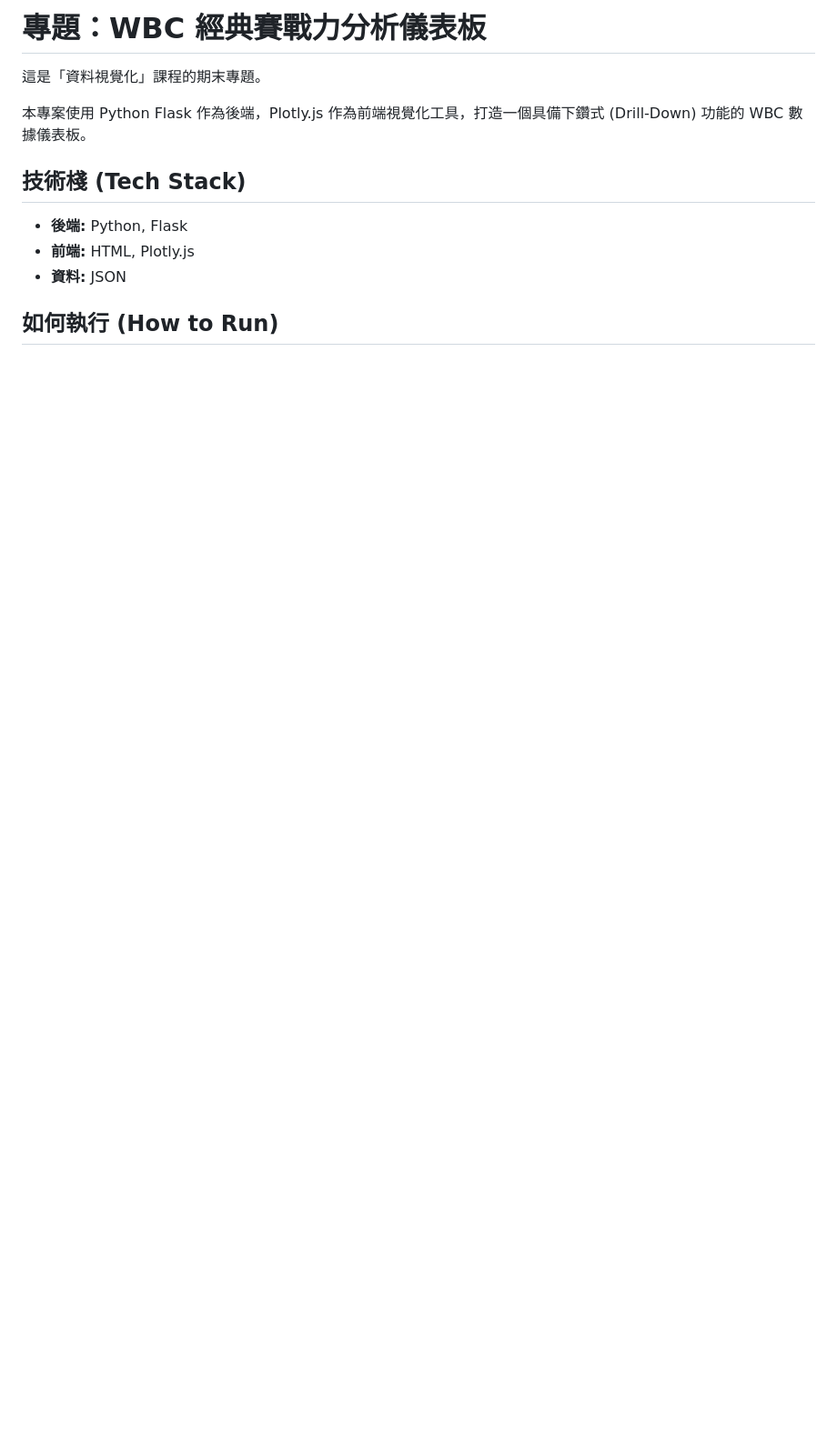
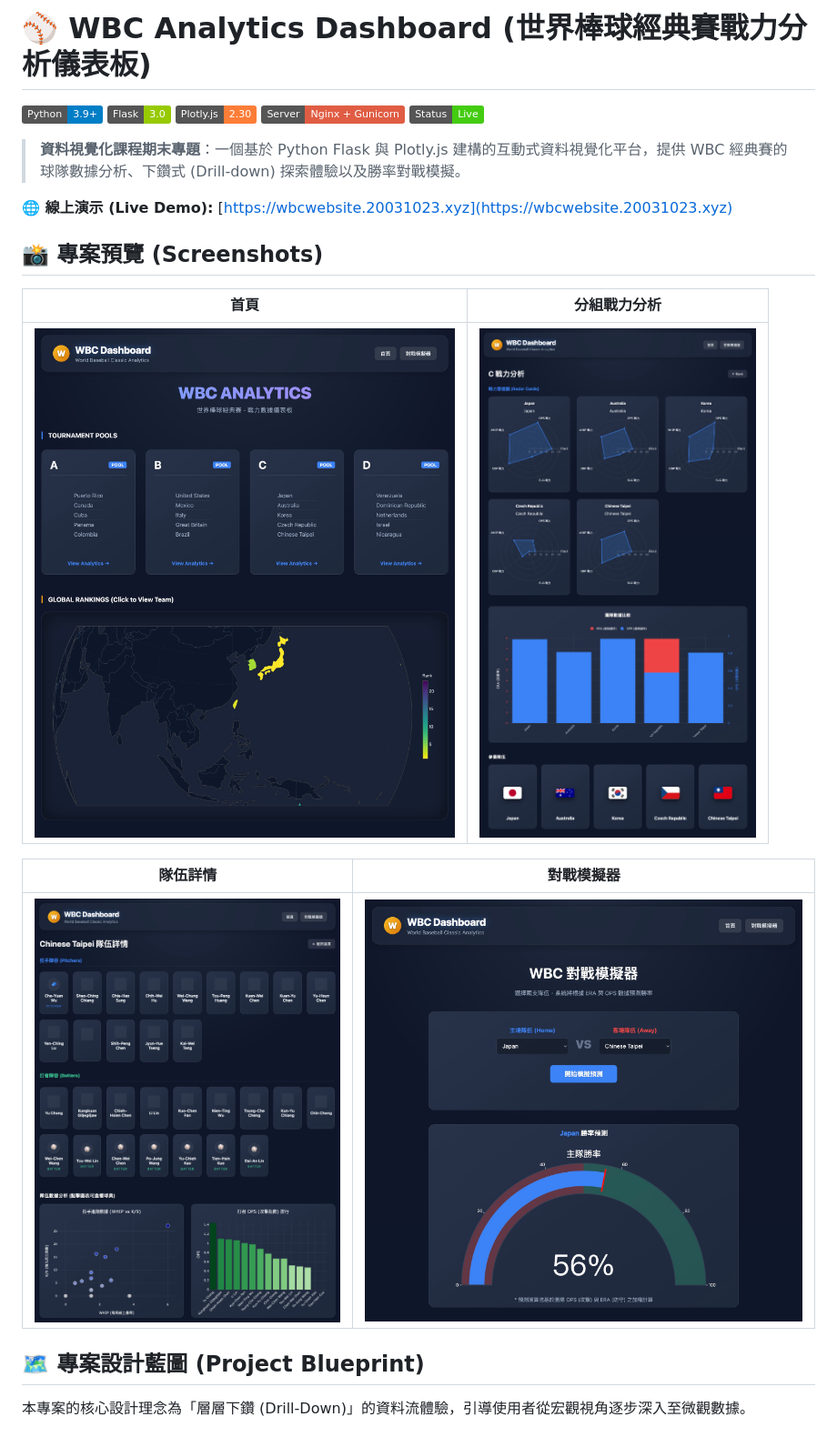
Before and after one commit to rayhuang2006/WBC_Website, a Markdown page: README.md, the part around the change printed below. Shown: that part at 91% size. Drawn GitHub-style; pictures changed too: screenshots/home_demo2.jpeg (added), screenshots/matchup_demo2.jpeg (added), screenshots/pool_demo.jpeg (added); badges without logos; blank space fills up the shorter version.

Commit message:
docs(readme): 完整的寫一個README.md

```diff
--- a/README.md
+++ b/README.md
@@ -1,13 +1,28 @@
-# 專題：WBC 經典賽戰力分析儀表板
+# ⚾ WBC Analytics Dashboard (世界棒球經典賽戰力分析儀表板)
 
-這是「資料視覺化」課程的期末專題。
+[![Python](https://img.shields.io/badge/Python-3.9%2B-blue?logo=python)](https://www.python.org/)
+[![Flask](https://img.shields.io/badge/Flask-3.0-green?logo=flask)](https://flask.palletsprojects.com/)
+[![Plotly](https://img.shields.io/badge/Plotly.js-2.30-orange?logo=plotly)](https://plotly.com/javascript/)
+[![Deployment](https://img.shields.io/badge/Server-Nginx%20%2B%20Gunicorn-red)](https://nginx.org/)
+[![Status](https://img.shields.io/badge/Status-Live-success)](https://wbcwebsite.20031023.xyz)
 
-本專案使用 Python Flask 作為後端，Plotly.js 作為前端視覺化工具，打造一個具備下鑽式 (Drill-Down) 功能的 WBC 數據儀表板。
+> **資料視覺化課程期末專題**：一個基於 Python Flask 與 Plotly.js 建構的互動式資料視覺化平台，提供 WBC 經典賽的球隊數據分析、下鑽式 (Drill-down) 探索體驗以及勝率對戰模擬。
 
-## 技術棧 (Tech Stack)
+**🌐 線上演示 (Live Demo):** [https://wbcwebsite.20031023.xyz](https://wbcwebsite.20031023.xyz)
 
-- **後端:** Python, Flask
-- **前端:** HTML, Plotly.js
-- **資料:** JSON
 
-## 如何執行 (How to Run)
+## 📸 專案預覽 (Screenshots)
+
+| **首頁** | **分組戰力分析** |
+|:---:|:---:|
+| ![Home Page](./screenshots/home_demo2.jpeg) | ![Pool Page](./screenshots/pool_demo.jpeg) |
+
+| **隊伍詳情** | **對戰模擬器** |
+|:---:|:---:|
+| ![Team Page](./screenshots/team_demo.jpeg) | ![Matchup Page](./screenshots/matchup_demo2.jpeg) |
+
+
+## 🗺️ 專案設計藍圖 (Project Blueprint)
+
+本專案的核心設計理念為「層層下鑽 (Drill-Down)」的資料流體驗，引導使用者從宏觀視角逐步深入至微觀數據。
+
```
Also changed, not shown: other parts of README.md (+79 -12 lines), screenshots/matchup_demo.jpeg (added).
